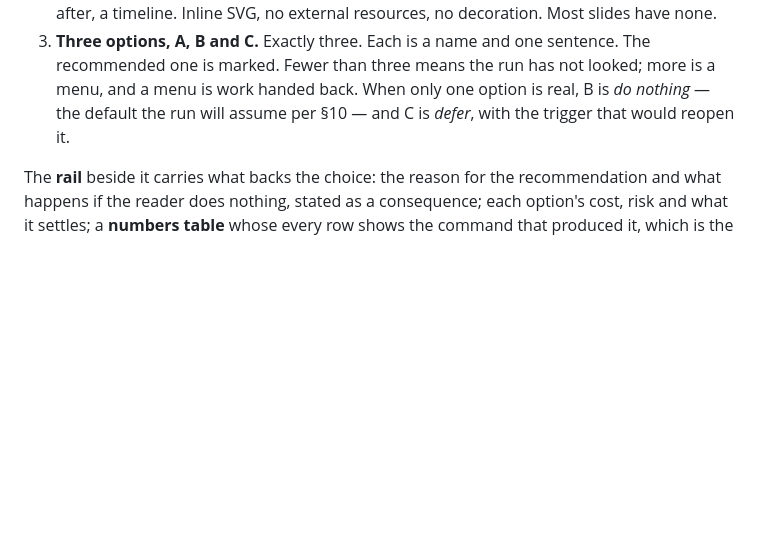
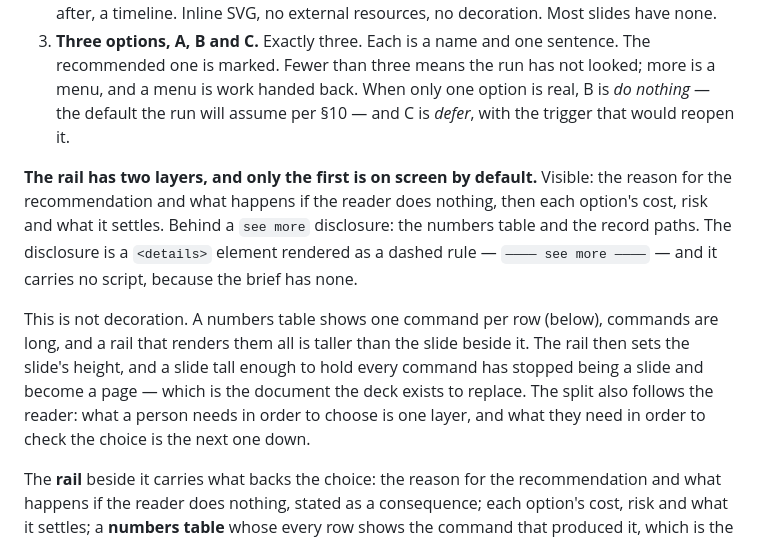
Before and after one commit to ckluis/baton, a Markdown page: rules/rule-8-1-the-human-brief.md, the part around the change. Drawn GitHub-style; blank space fills up the shorter version.

```diff
--- a/rules/rule-8-1-the-human-brief.md
+++ b/rules/rule-8-1-the-human-brief.md
@@ -61,6 +61,19 @@ is split at the golden ratio. The **wide side** carries only what a person needs
    and a menu is work handed back. When only one option is real, B is *do nothing* — the default
    the run will assume per §10 — and C is *defer*, with the trigger that would reopen it.
 
+**The rail has two layers, and only the first is on screen by default.** Visible: the reason for
+the recommendation and what happens if the reader does nothing, then each option's cost, risk and
+what it settles. Behind a `see more` disclosure: the numbers table and the record paths. The
+disclosure is a `<details>` element rendered as a dashed rule — `———— see more ————` — and it
+carries no script, because the brief has none.
+
+This is not decoration. A numbers table shows one command per row (below), commands are long, and
+a rail that renders them all is taller than the slide beside it. The rail then sets the slide's
+height, and a slide tall enough to hold every command has stopped being a slide and become a
+page — which is the document the deck exists to replace. The split also follows the reader: what
+a person needs in order to choose is one layer, and what they need in order to check the choice
+is the next one down.
+
 The **rail** beside it carries what backs the choice: the reason for the recommendation and what
 happens if the reader does nothing, stated as a consequence; each option's cost, risk and what it
 settles; a **numbers table** whose every row shows the command that produced it, which is the
```
Also changed, not shown: prompt/roles/briefer.md (+22 -2 lines).
